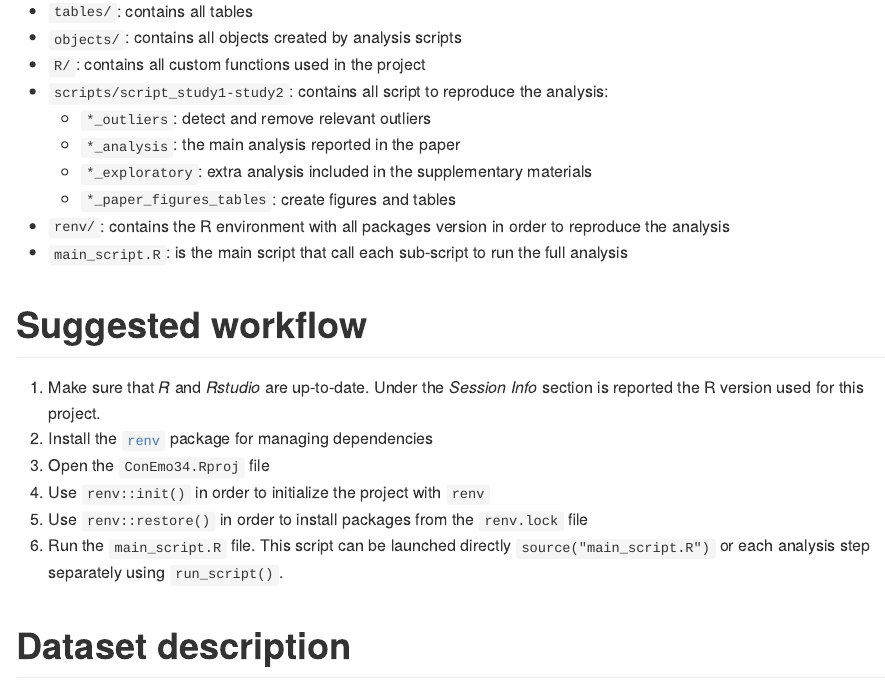
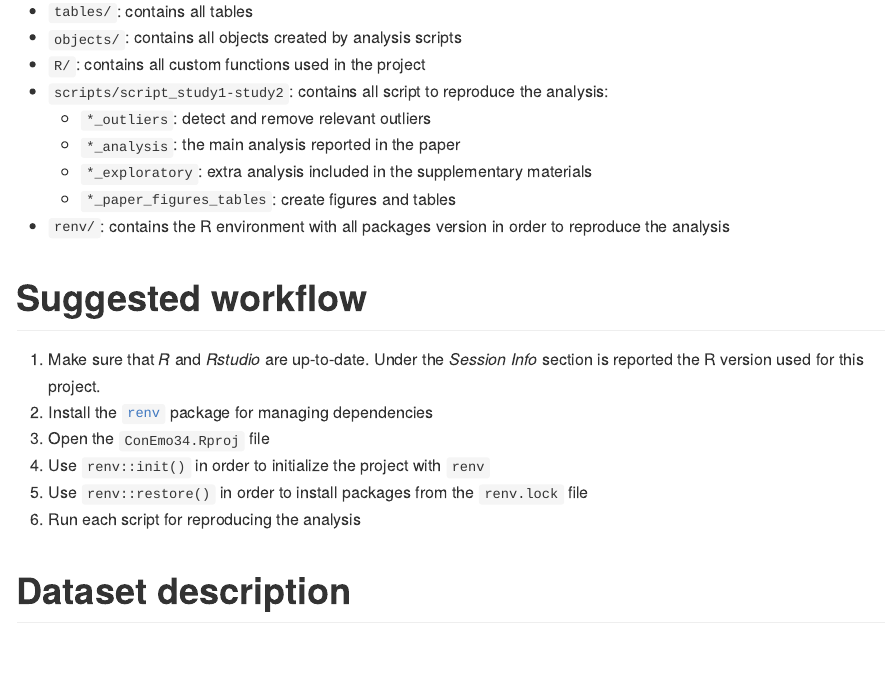
Before and after one commit to fiorelladelpopolocristaldi/ConEmo34, an R Markdown document (README.Rmd): the page in a window 1100 px wide, from 420 px down. The pictures show the output file README.md that the author committed with the source, drawn offline in the style of GitHub.

Commit message:
updating readme

```diff
--- a/README.Rmd
+++ b/README.Rmd
@@ -45,8 +45,6 @@ the `R/` folder are automatically loaded in the global environment.
     -   `*_paper_figures_tables`: create figures and tables
 -   `renv/`: contains the R environment with all packages version in
     order to reproduce the analysis
--   `main_script.R`: is the main script that call each sub-script to run
-    the full analysis
 
 # Suggested workflow
 
@@ -55,7 +53,7 @@ the `R/` folder are automatically loaded in the global environment.
 3. Open the `ConEmo34.Rproj` file
 4. Use `renv::init()` in order to initialize the project with `renv`
 5. Use `renv::restore()` in order to install packages from the `renv.lock` file
-6. Run the `main_script.R` file. This script can be launched directly `source("main_script.R")` or each analysis step separately using `run_script()`.
+6. Run each script for reproducing the analysis
 
 # Dataset description
 
```
Also changed, not shown: README.md.
